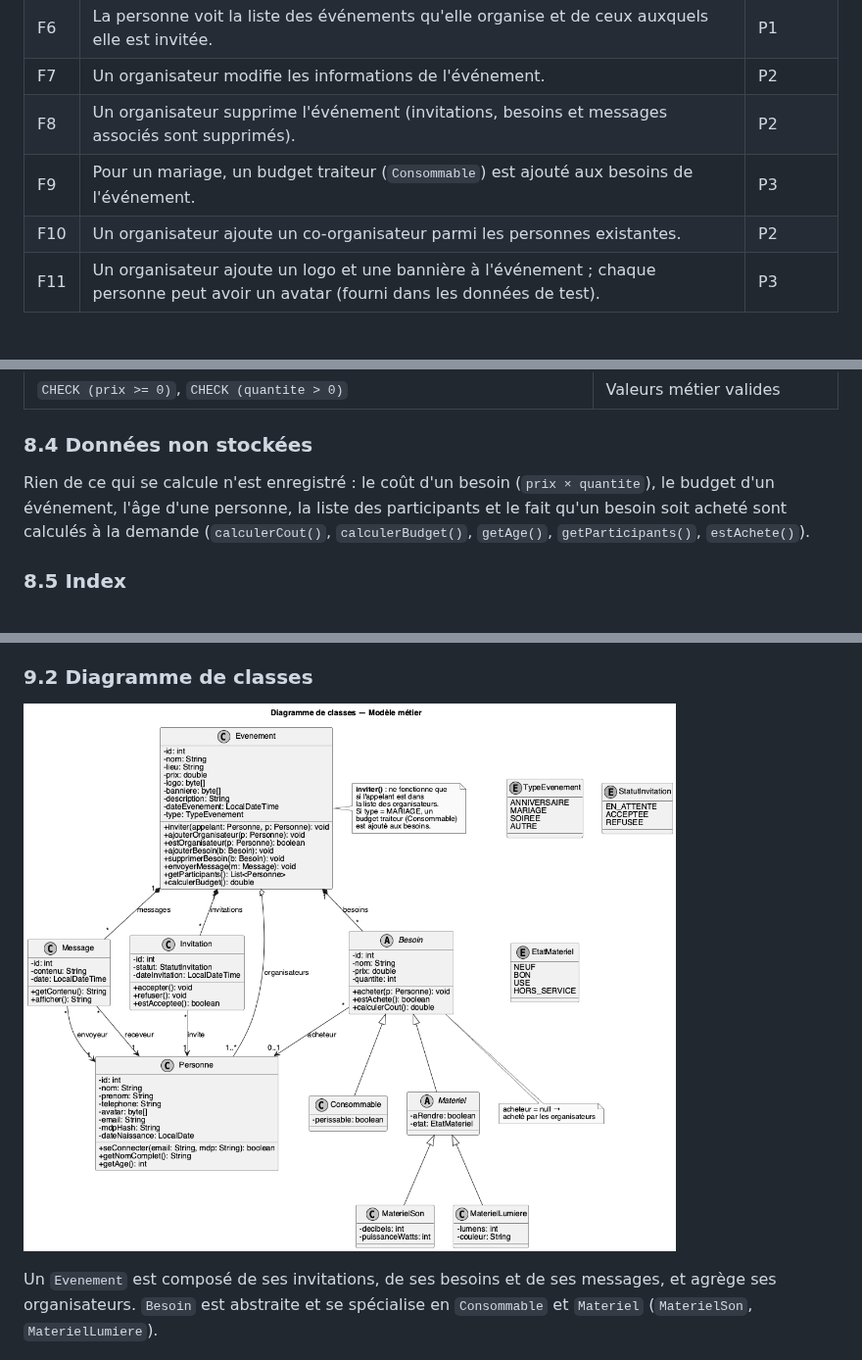
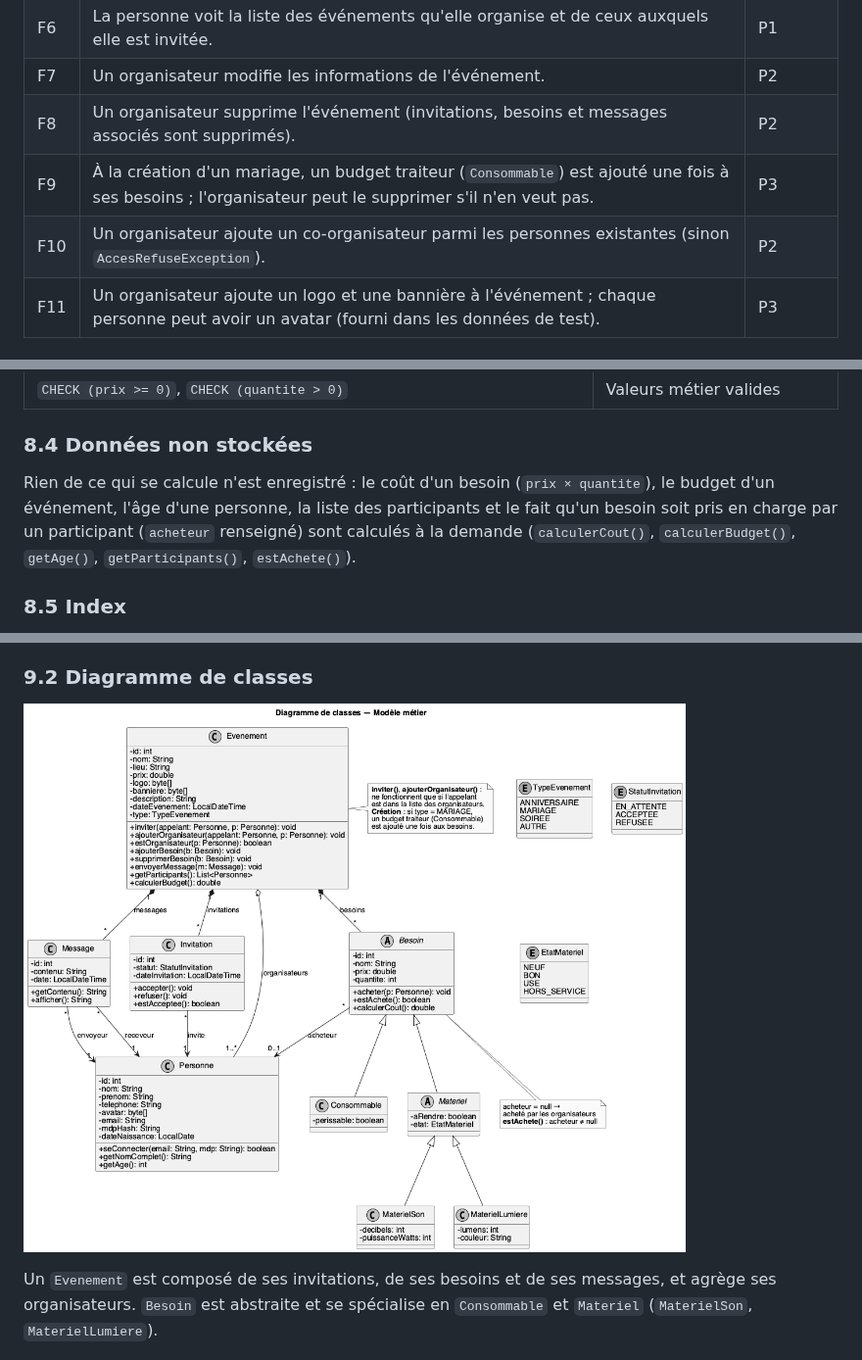
Before and after one commit to Tactiis239/gestion-event, a Markdown page: doc/cahier-des-charges.md, 3 parts joined by grey strips. Shown at 98% size. Drawn GitHub-style; pictures changed too: doc/uml/classes.png.

Commit message:
Conception : budget traiteur à la création, ajouterOrganisateur avec appelant, sens de estAchete()

```diff
--- a/doc/cahier-des-charges.md
+++ b/doc/cahier-des-charges.md
@@ -100,8 +100,8 @@ Priorités : **P1** = MVP, indispensable à la démonstration ; **P2** = prévu,
 | F6  | La personne voit la liste des événements qu'elle organise et de ceux auxquels elle est invitée.                                                                                             | P1       |
 | F7  | Un organisateur modifie les informations de l'événement.                                                                                                                                    | P2       |
 | F8  | Un organisateur supprime l'événement (invitations, besoins et messages associés sont supprimés).                                                                                            | P2       |
-| F9  | Pour un mariage, un budget traiteur (`Consommable`) est ajouté aux besoins de l'événement.                                                                                                  | P3       |
-| F10 | Un organisateur ajoute un co-organisateur parmi les personnes existantes.                                                                                                                   | P2       |
+| F9  | À la création d'un mariage, un budget traiteur (`Consommable`) est ajouté une fois à ses besoins ; l'organisateur peut le supprimer s'il n'en veut pas.                                | P3       |
+| F10 | Un organisateur ajoute un co-organisateur parmi les personnes existantes (sinon `AccesRefuseException`).                                                                                                                   | P2       |
 | F11 | Un organisateur ajoute un logo et une bannière à l'événement ; chaque personne peut avoir un avatar (fourni dans les données de test).                                                                                        | P3       |
 
 ### 4.3 Invitations
@@ -247,7 +247,7 @@ Toute la hiérarchie `Besoin` (`Consommable`, `MaterielSon`, `MaterielLumiere`)
 
 ### 8.4 Données non stockées
 
-Rien de ce qui se calcule n'est enregistré : le coût d'un besoin (`prix × quantite`), le budget d'un événement, l'âge d'une personne, la liste des participants et le fait qu'un besoin soit acheté sont calculés à la demande (`calculerCout()`, `calculerBudget()`, `getAge()`, `getParticipants()`, `estAchete()`).
+Rien de ce qui se calcule n'est enregistré : le coût d'un besoin (`prix × quantite`), le budget d'un événement, l'âge d'une personne, la liste des participants et le fait qu'un besoin soit pris en charge par un participant (`acheteur` renseigné) sont calculés à la demande (`calculerCout()`, `calculerBudget()`, `getAge()`, `getParticipants()`, `estAchete()`).
 
 ### 8.5 Index
 
```
Also changed, not shown: other parts of doc/cahier-des-charges.md (+1 -1 lines), 2 other files.
